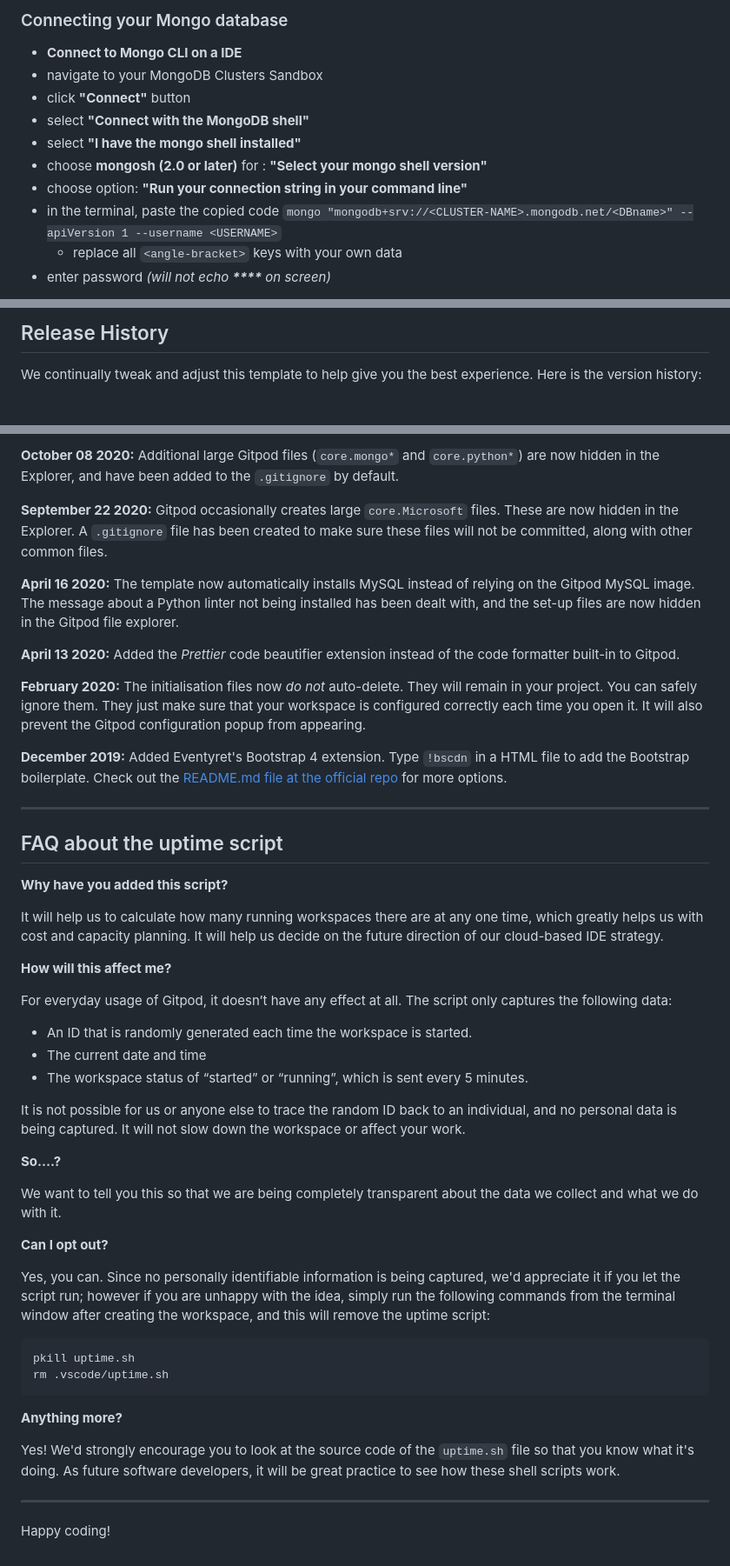
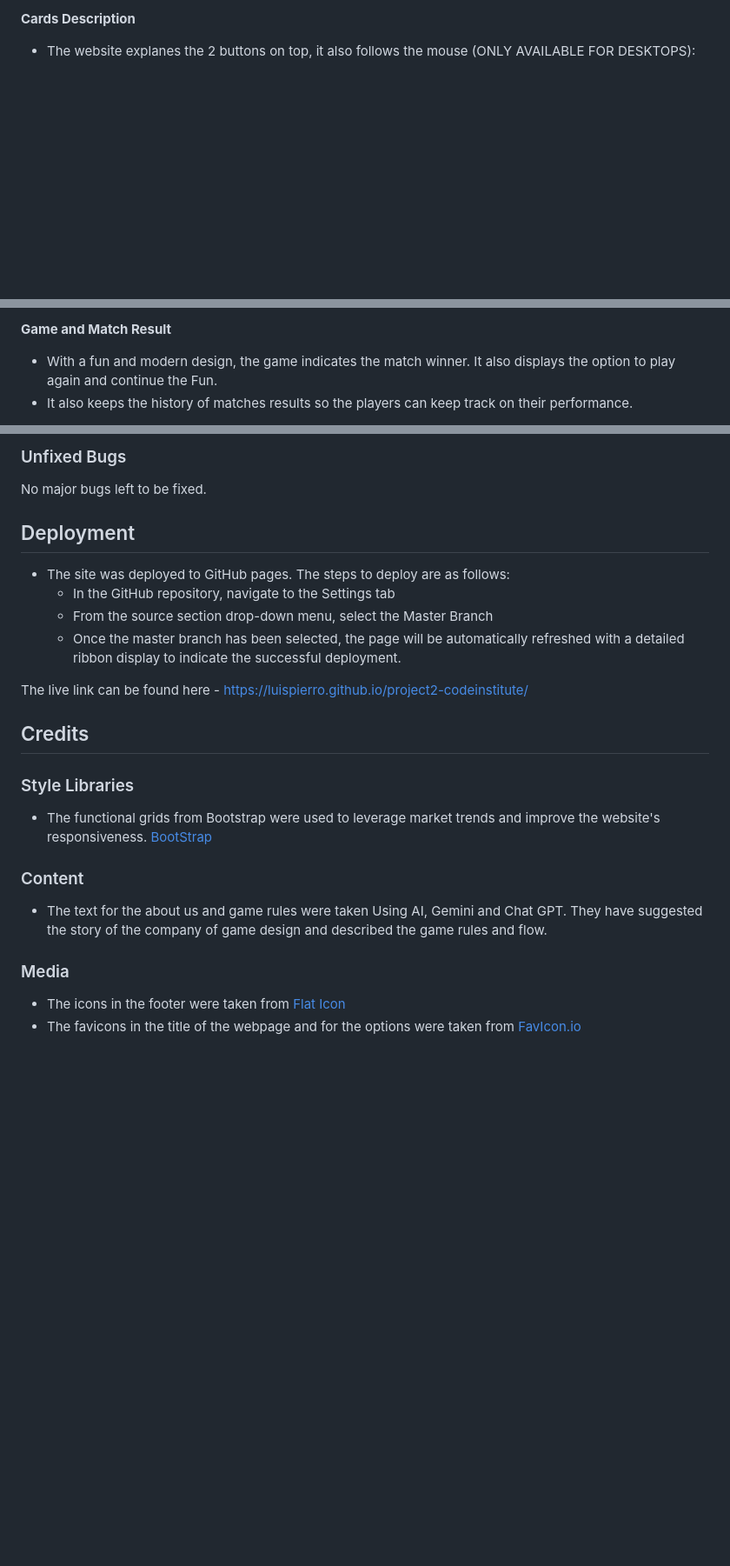
Before and after one commit to luispierro/project-codeinstitute, a Markdown page: README.md, 3 parts joined by grey strips. Shown: that part at 87% size. Drawn GitHub-style; blank space fills up the shorter version.

````diff
--- a/README.md
+++ b/README.md
@@ -36,14 +37,5 @@ You can now use the `heroku` CLI program - try running `heroku apps` to confirm
 
-### Connecting your Mongo database
+__Cards Description__
 
-- **Connect to Mongo CLI on a IDE**
-- navigate to your MongoDB Clusters Sandbox
-- click **"Connect"** button
-- select **"Connect with the MongoDB shell"**
-- select **"I have the mongo shell installed"**
-- choose **mongosh (2.0 or later)** for : **"Select your mongo shell version"**
-- choose option: **"Run your connection string in your command line"**
-- in the terminal, paste the copied code `mongo "mongodb+srv://<CLUSTER-NAME>.mongodb.net/<DBname>" --apiVersion 1 --username <USERNAME>`
-  - replace all `<angle-bracket>` keys with your own data
-- enter password _(will not echo **\*\*\*\*** on screen)_
+- The website explanes the 2 buttons on top, it also follows the mouse (ONLY AVAILABLE FOR DESKTOPS):
 
@@ -51,5 +43,6 @@ You can now use the `heroku` CLI program - try running `heroku apps` to confirm
 
-## Release History
+__Game and Match Result__
 
-We continually tweak and adjust this template to help give you the best experience. Here is the version history:
+- With a fun and modern design, the game indicates the match winner. It also displays the option to play again and continue the Fun.
+- It also keeps the history of matches results so the players can keep track on their performance.
 
@@ -81,51 +84,29 @@ We continually tweak and adjust this template to help give you the best experien
 
-**October 08 2020:** Additional large Gitpod files (`core.mongo*` and `core.python*`) are now hidden in the Explorer, and have been added to the `.gitignore` by default.
+### Unfixed Bugs
 
-**September 22 2020:** Gitpod occasionally creates large `core.Microsoft` files. These are now hidden in the Explorer. A `.gitignore` file has been created to make sure these files will not be committed, along with other common files.
+No major bugs left to be fixed.
 
-**April 16 2020:** The template now automatically installs MySQL instead of relying on the Gitpod MySQL image. The message about a Python linter not being installed has been dealt with, and the set-up files are now hidden in the Gitpod file explorer.
+## Deployment
 
-**April 13 2020:** Added the _Prettier_ code beautifier extension instead of the code formatter built-in to Gitpod.
+- The site was deployed to GitHub pages. The steps to deploy are as follows:
+  - In the GitHub repository, navigate to the Settings tab
+  - From the source section drop-down menu, select the Master Branch
+  - Once the master branch has been selected, the page will be automatically refreshed with a detailed ribbon display to indicate the successful deployment.
 
-**February 2020:** The initialisation files now _do not_ auto-delete. They will remain in your project. You can safely ignore them. They just make sure that your workspace is configured correctly each time you open it. It will also prevent the Gitpod configuration popup from appearing.
+The live link can be found here - https://luispierro.github.io/project2-codeinstitute/
 
-**December 2019:** Added Eventyret's Bootstrap 4 extension. Type `!bscdn` in a HTML file to add the Bootstrap boilerplate. Check out the <a href="https://github.com/Eventyret/vscode-bcdn" target="_blank">README.md file at the official repo</a> for more options.
+## Credits
 
-------
+### Style Libraries
 
-## FAQ about the uptime script
+- The functional grids from Bootstrap were used to leverage market trends and improve the website's responsiveness. [BootStrap](https://getbootstrap.com/docs/5.3/layout/grid/)
 
-**Why have you added this script?**
+### Content
 
-It will help us to calculate how many running workspaces there are at any one time, which greatly helps us with cost and capacity planning. It will help us decide on the future direction of our cloud-based IDE strategy.
+- The text for the about us and game rules were taken Using AI, Gemini and Chat GPT. They have suggested the story of the company of game design and described the game rules and flow.
 
-**How will this affect me?**
 
-For everyday usage of Gitpod, it doesn’t have any effect at all. The script only captures the following data:
+### Media
 
-- An ID that is randomly generated each time the workspace is started.
-- The current date and time
-- The workspace status of “started” or “running”, which is sent every 5 minutes.
-
-It is not possible for us or anyone else to trace the random ID back to an individual, and no personal data is being captured. It will not slow down the workspace or affect your work.
-
-**So….?**
-
-We want to tell you this so that we are being completely transparent about the data we collect and what we do with it.
-
-**Can I opt out?**
-
-Yes, you can. Since no personally identifiable information is being captured, we'd appreciate it if you let the script run; however if you are unhappy with the idea, simply run the following commands from the terminal window after creating the workspace, and this will remove the uptime script:
-
-```
-pkill uptime.sh
-rm .vscode/uptime.sh
-```
-
-**Anything more?**
-
-Yes! We'd strongly encourage you to look at the source code of the `uptime.sh` file so that you know what it's doing. As future software developers, it will be great practice to see how these shell scripts work.
-
----
-
-Happy coding!
+- The icons in the footer were taken from [Flat Icon](https://www.flaticon.com/br/icones-gratis/redes-sociais)
+- The favicons in the title of the webpage and for the options were taken from [FavIcon.io](https://favicon.io/)
````
Also changed, not shown: other parts of README.md (+45 -34 lines), static/assets/wireframe-desktop.jpg (added), static/assets/wireframe-smartphone.jpg (added).
